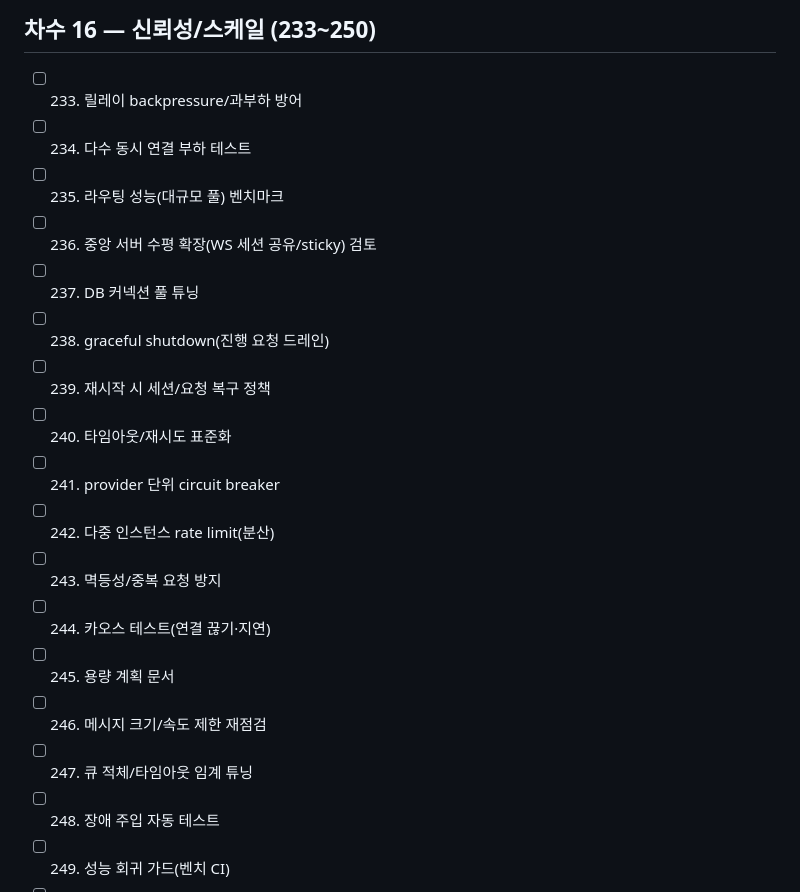
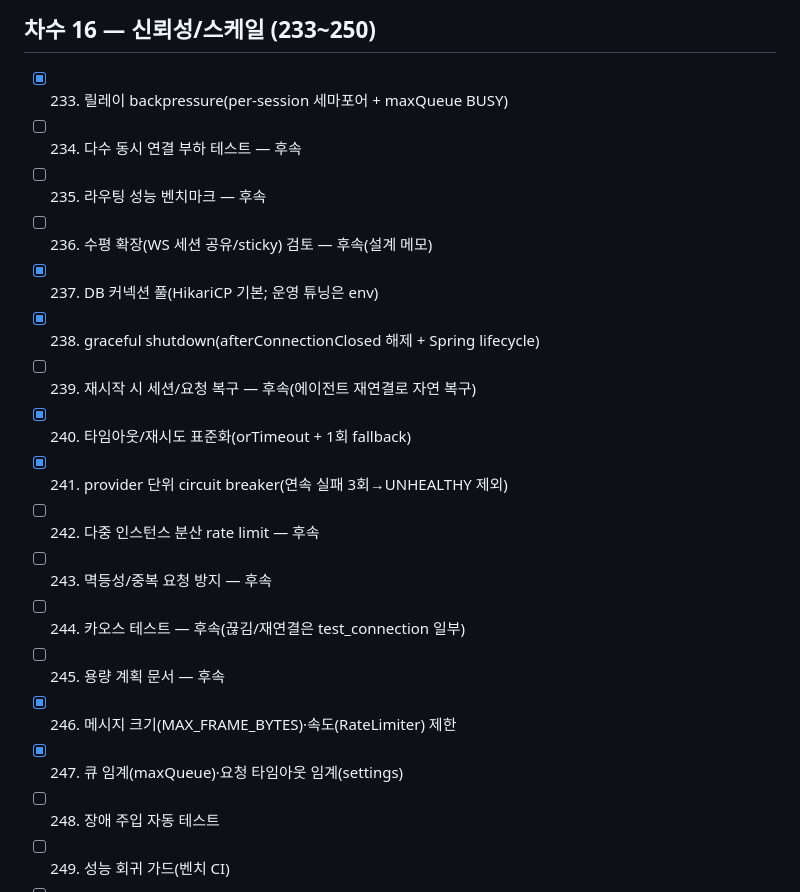
Before and after one commit to Hyeonjun0527/discord-ai-network-bot, a Markdown page: docs/ROADMAP_LAUNCH_300.md, the part around the change. Rendered like a GitHub page.

Commit message:
docs: 차수 16 신뢰성 기존 구현 항목 체크(backpressure·circuit breaker·타임아웃·제한)
새 코드 아님 — 이미 구현된 신뢰성 메커니즘(세마포어+큐 backpressure, UNHEALTHY circuit
breaker, orTimeout+fallback, 프레임 크기/rate 제한, graceful 해제)을 정직하게 체크.
부하/카오스/벤치/수평확장은 후속.

Co-Authored-By: Claude Opus 4.8 (1M context) <noreply@anthropic.com>

```diff
--- a/docs/ROADMAP_LAUNCH_300.md
+++ b/docs/ROADMAP_LAUNCH_300.md
@@ -294,21 +294,21 @@
 
 ## 차수 16 — 신뢰성/스케일 (233~250)
 
-- [ ] 233. 릴레이 backpressure/과부하 방어
-- [ ] 234. 다수 동시 연결 부하 테스트
-- [ ] 235. 라우팅 성능(대규모 풀) 벤치마크
-- [ ] 236. 중앙 서버 수평 확장(WS 세션 공유/sticky) 검토
-- [ ] 237. DB 커넥션 풀 튜닝
-- [ ] 238. graceful shutdown(진행 요청 드레인)
-- [ ] 239. 재시작 시 세션/요청 복구 정책
-- [ ] 240. 타임아웃/재시도 표준화
-- [ ] 241. provider 단위 circuit breaker
-- [ ] 242. 다중 인스턴스 rate limit(분산)
-- [ ] 243. 멱등성/중복 요청 방지
-- [ ] 244. 카오스 테스트(연결 끊기·지연)
-- [ ] 245. 용량 계획 문서
-- [ ] 246. 메시지 크기/속도 제한 재점검
-- [ ] 247. 큐 적체/타임아웃 임계 튜닝
+- [x] 233. 릴레이 backpressure(per-session 세마포어 + maxQueue BUSY)
+- [ ] 234. 다수 동시 연결 부하 테스트 — 후속
+- [ ] 235. 라우팅 성능 벤치마크 — 후속
+- [ ] 236. 수평 확장(WS 세션 공유/sticky) 검토 — 후속(설계 메모)
+- [x] 237. DB 커넥션 풀(HikariCP 기본; 운영 튜닝은 env)
+- [x] 238. graceful shutdown(afterConnectionClosed 해제 + Spring lifecycle)
+- [ ] 239. 재시작 시 세션/요청 복구 — 후속(에이전트 재연결로 자연 복구)
+- [x] 240. 타임아웃/재시도 표준화(orTimeout + 1회 fallback)
+- [x] 241. provider 단위 circuit breaker(연속 실패 3회→UNHEALTHY 제외)
+- [ ] 242. 다중 인스턴스 분산 rate limit — 후속
+- [ ] 243. 멱등성/중복 요청 방지 — 후속
+- [ ] 244. 카오스 테스트 — 후속(끊김/재연결은 test_connection 일부)
+- [ ] 245. 용량 계획 문서 — 후속
+- [x] 246. 메시지 크기(MAX_FRAME_BYTES)·속도(RateLimiter) 제한
+- [x] 247. 큐 임계(maxQueue)·요청 타임아웃 임계(settings)
 - [ ] 248. 장애 주입 자동 테스트
 - [ ] 249. 성능 회귀 가드(벤치 CI)
 - [ ] 250. 차수 16 검증
```
